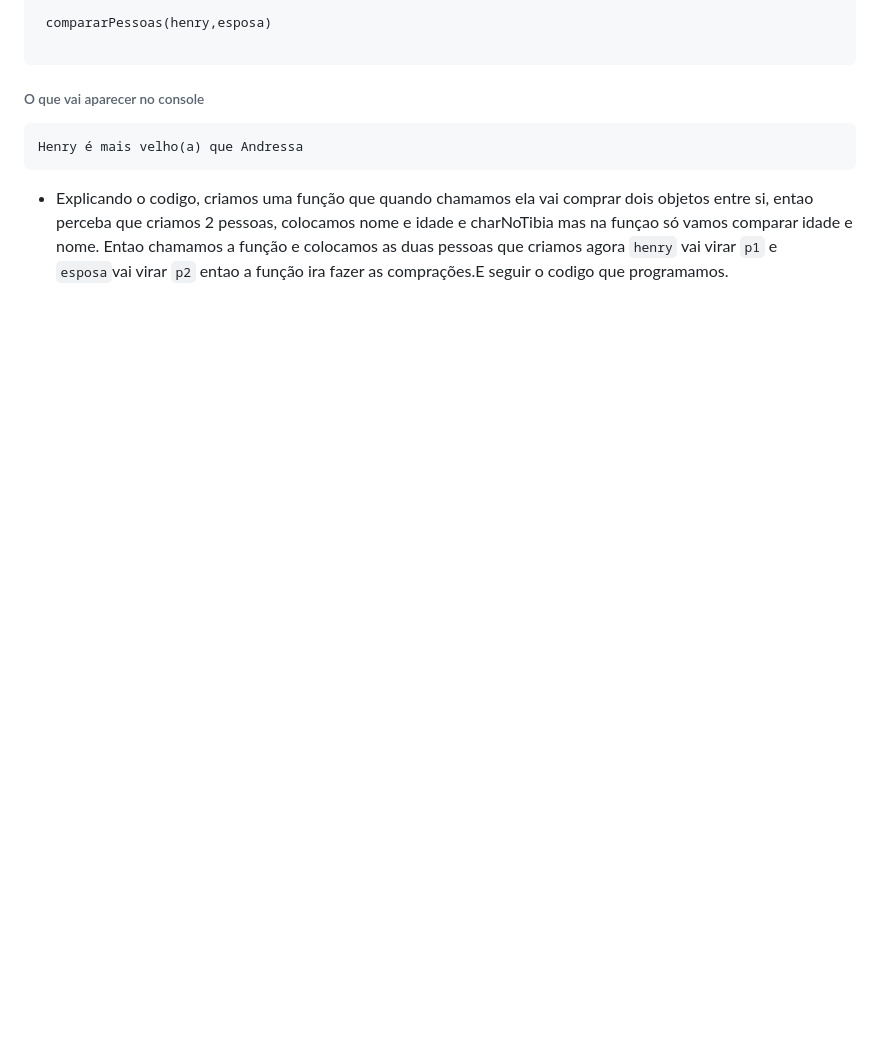
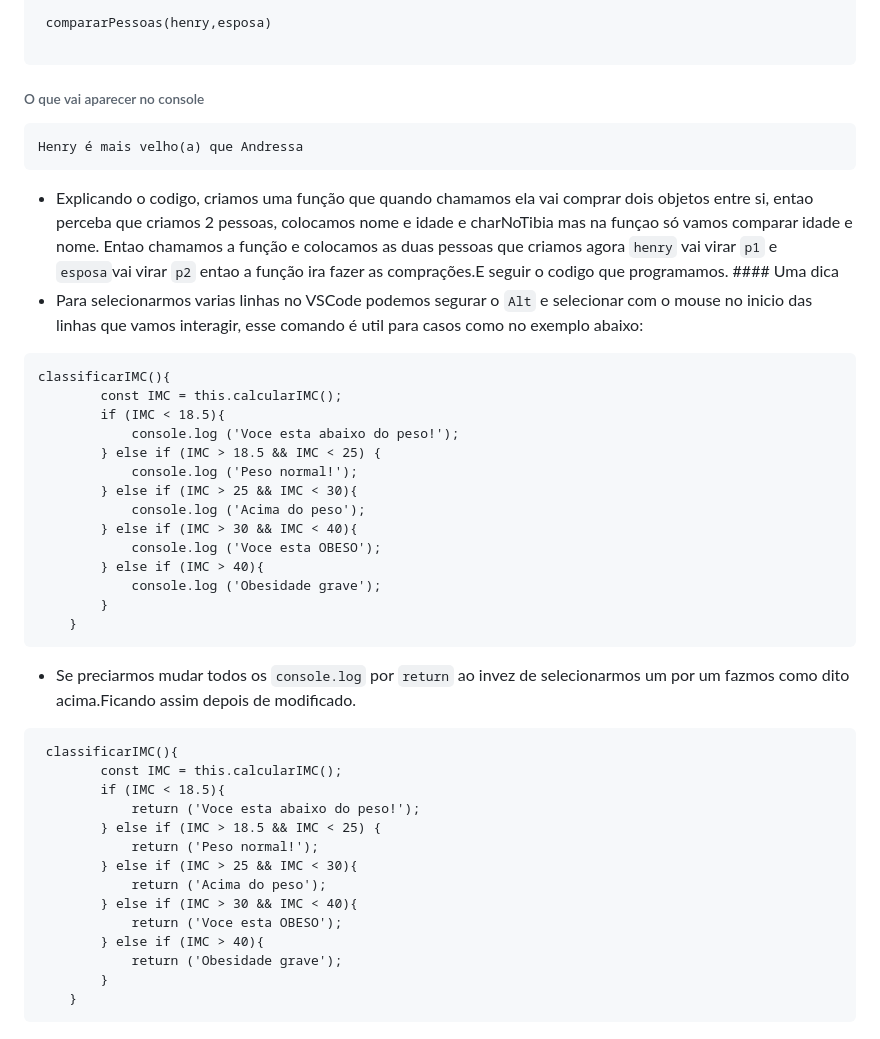
Before and after one commit to Henrypollack/javascript, a Markdown page: 3aula.md, the part around the change. Drawn GitHub-style; blank space fills up the shorter version.

````diff
--- a/3aula.md
+++ b/3aula.md
@@ -300,4 +300,39 @@ function compararPessoas(p1,p2){
 ```
 Henry é mais velho(a) que Andressa
 ```
-- Explicando o codigo, criamos uma função que quando chamamos ela vai comprar dois objetos entre si, entao perceba que criamos 2 pessoas, colocamos nome e idade e charNoTibia mas na funçao só vamos comparar idade e nome. Entao chamamos a função e colocamos as duas pessoas que criamos agora `henry` vai virar `p1` e `esposa`vai virar `p2` entao a função ira fazer as comprações.E seguir o codigo que programamos.
+- Explicando o codigo, criamos uma função que quando chamamos ela vai comprar dois objetos entre si, entao perceba que criamos 2 pessoas, colocamos nome e idade e charNoTibia mas na funçao só vamos comparar idade e nome. Entao chamamos a função e colocamos as duas pessoas que criamos agora `henry` vai virar `p1` e `esposa`vai virar `p2` entao a função ira fazer as comprações.E seguir o codigo que programamos. #### Uma dica
+- Para selecionarmos varias linhas no VSCode podemos segurar o `Alt` e selecionar com o mouse no inicio das linhas que vamos interagir, esse comando é util para casos como no exemplo abaixo:
+```
+classificarIMC(){
+        const IMC = this.calcularIMC();
+        if (IMC < 18.5){
+            console.log ('Voce esta abaixo do peso!');
+        } else if (IMC > 18.5 && IMC < 25) {
+            console.log ('Peso normal!');
+        } else if (IMC > 25 && IMC < 30){
+            console.log ('Acima do peso');
+        } else if (IMC > 30 && IMC < 40){
+            console.log ('Voce esta OBESO');
+        } else if (IMC > 40){
+            console.log ('Obesidade grave');
+        }
+    }
+```
+- Se preciarmos mudar todos os `console.log` por `return` ao invez de selecionarmos um por um fazmos como dito acima.Ficando assim depois de modificado.
+
+```
+ classificarIMC(){
+        const IMC = this.calcularIMC();
+        if (IMC < 18.5){
+            return ('Voce esta abaixo do peso!');
+        } else if (IMC > 18.5 && IMC < 25) {
+            return ('Peso normal!');
+        } else if (IMC > 25 && IMC < 30){
+            return ('Acima do peso');
+        } else if (IMC > 30 && IMC < 40){
+            return ('Voce esta OBESO');
+        } else if (IMC > 40){
+            return ('Obesidade grave');
+        }
+    }
+```
````
